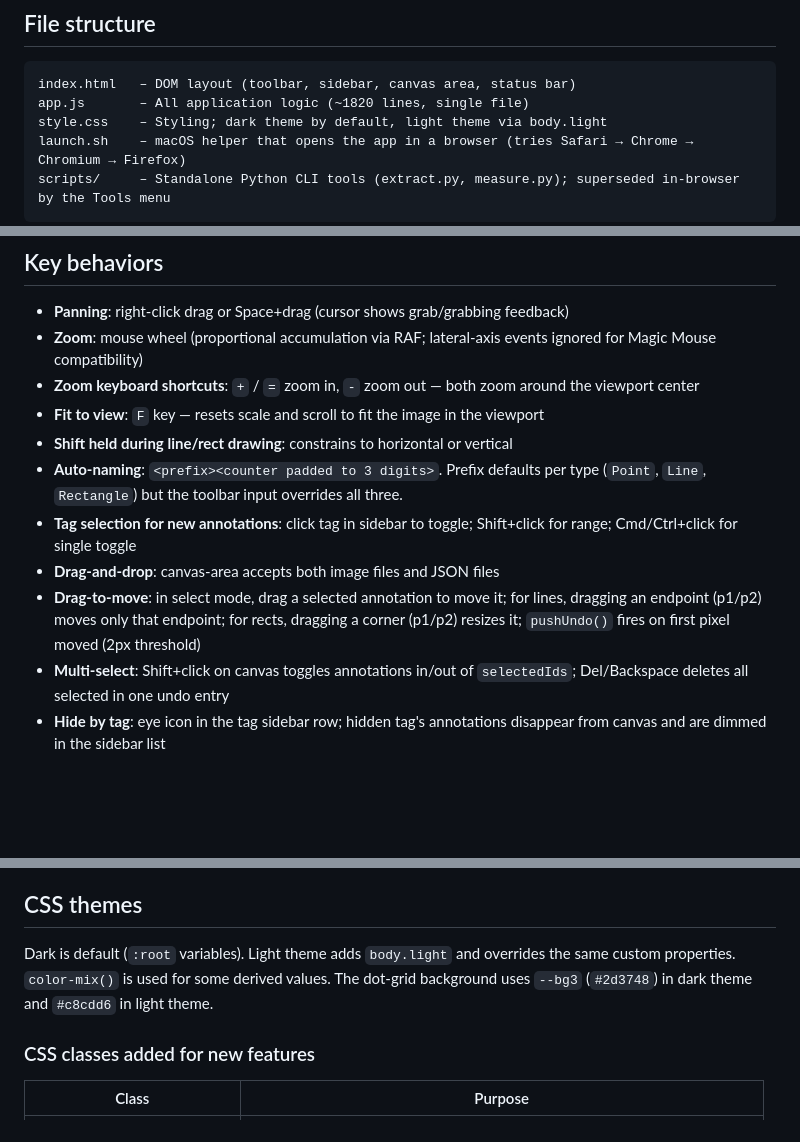
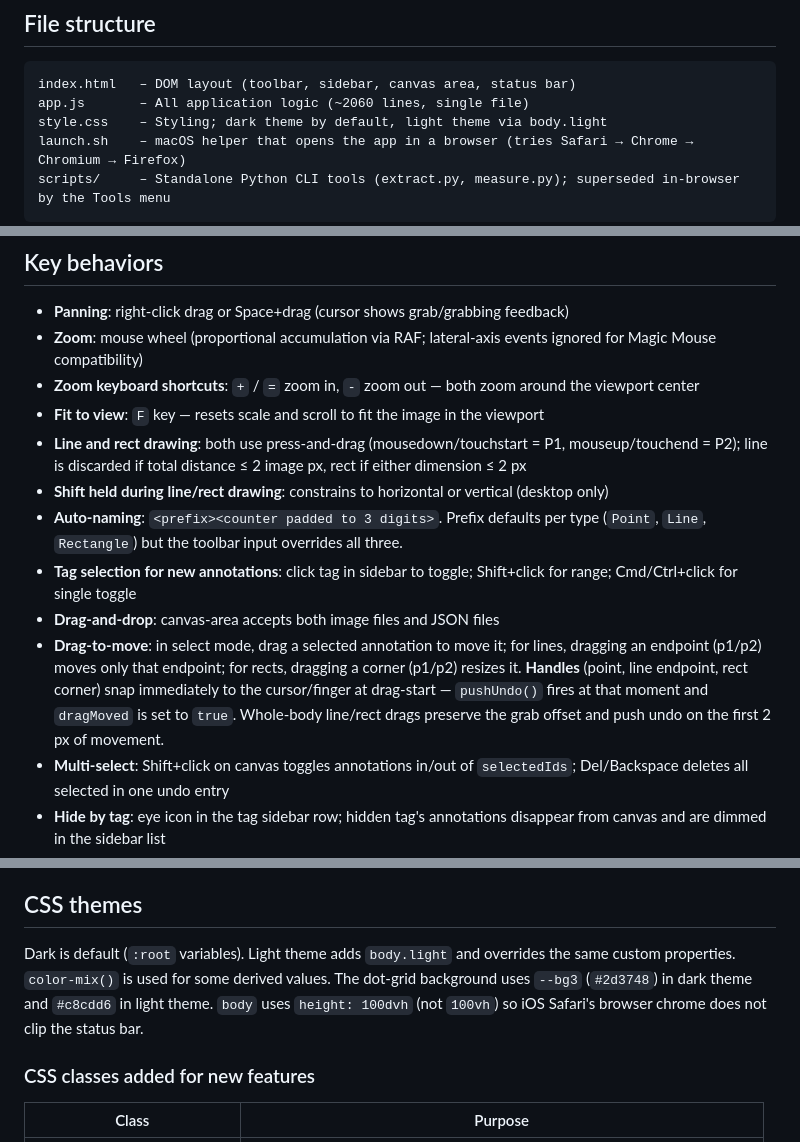
Before and after one commit to aluque/annotate, a Markdown page: CLAUDE.md, 3 parts joined by grey strips. Drawn GitHub-style; blank space fills up the shorter version.

````diff
--- a/CLAUDE.md
+++ b/CLAUDE.md
@@ -8,7 +8,7 @@ A browser-based image annotation tool. Users open an image, place geometric anno
 
 ```
 index.html   – DOM layout (toolbar, sidebar, canvas area, status bar)
-app.js       – All application logic (~1820 lines, single file)
+app.js       – All application logic (~2060 lines, single file)
 style.css    – Styling; dark theme by default, light theme via body.light
 launch.sh    – macOS helper that opens the app in a browser (tries Safari → Chrome → Chromium → Firefox)
 scripts/     – Standalone Python CLI tools (extract.py, measure.py); superseded in-browser by the Tools menu
@@ -131,11 +135,12 @@ Tags are serialized by name (not by ID) in the export.
 - **Zoom**: mouse wheel (proportional accumulation via RAF; lateral-axis events ignored for Magic Mouse compatibility)
 - **Zoom keyboard shortcuts**: `+` / `=` zoom in, `-` zoom out — both zoom around the viewport center
 - **Fit to view**: `F` key — resets scale and scroll to fit the image in the viewport
-- **Shift held during line/rect drawing**: constrains to horizontal or vertical
+- **Line and rect drawing**: both use press-and-drag (mousedown/touchstart = P1, mouseup/touchend = P2); line is discarded if total distance ≤ 2 image px, rect if either dimension ≤ 2 px
+- **Shift held during line/rect drawing**: constrains to horizontal or vertical (desktop only)
 - **Auto-naming**: `<prefix><counter padded to 3 digits>`. Prefix defaults per type (`Point`, `Line`, `Rectangle`) but the toolbar input overrides all three.
 - **Tag selection for new annotations**: click tag in sidebar to toggle; Shift+click for range; Cmd/Ctrl+click for single toggle
 - **Drag-and-drop**: canvas-area accepts both image files and JSON files
-- **Drag-to-move**: in select mode, drag a selected annotation to move it; for lines, dragging an endpoint (p1/p2) moves only that endpoint; for rects, dragging a corner (p1/p2) resizes it; `pushUndo()` fires on first pixel moved (2px threshold)
+- **Drag-to-move**: in select mode, drag a selected annotation to move it; for lines, dragging an endpoint (p1/p2) moves only that endpoint; for rects, dragging a corner (p1/p2) resizes it. **Handles** (point, line endpoint, rect corner) snap immediately to the cursor/finger at drag-start — `pushUndo()` fires at that moment and `dragMoved` is set to `true`. Whole-body line/rect drags preserve the grab offset and push undo on the first 2 px of movement.
 - **Multi-select**: Shift+click on canvas toggles annotations in/out of `selectedIds`; Del/Backspace deletes all selected in one undo entry
 - **Hide by tag**: eye icon in the tag sidebar row; hidden tag's annotations disappear from canvas and are dimmed in the sidebar list
 - **Keyboard shortcuts**: S / P / L / R (tools), Del/Backspace (delete selected), Esc (cancel in-progress), F (fit), M (toggle labels), Tab / Shift+Tab (cycle annotations), Cmd/Ctrl+Z (undo), Cmd+Y or Cmd+Shift+Z (redo), +/- (zoom)
@@ -212,7 +217,7 @@ Output filename: `<imageBaseName>_annotated.png`.
 
 ## CSS themes
 
-Dark is default (`:root` variables). Light theme adds `body.light` and overrides the same custom properties. `color-mix()` is used for some derived values. The dot-grid background uses `--bg3` (`#2d3748`) in dark theme and `#c8cdd6` in light theme.
+Dark is default (`:root` variables). Light theme adds `body.light` and overrides the same custom properties. `color-mix()` is used for some derived values. The dot-grid background uses `--bg3` (`#2d3748`) in dark theme and `#c8cdd6` in light theme. `body` uses `height: 100dvh` (not `100vh`) so iOS Safari's browser chrome does not clip the status bar.
 
 ### CSS classes added for new features
 
````
Also changed, not shown: other parts of CLAUDE.md (+32 -0 lines).
